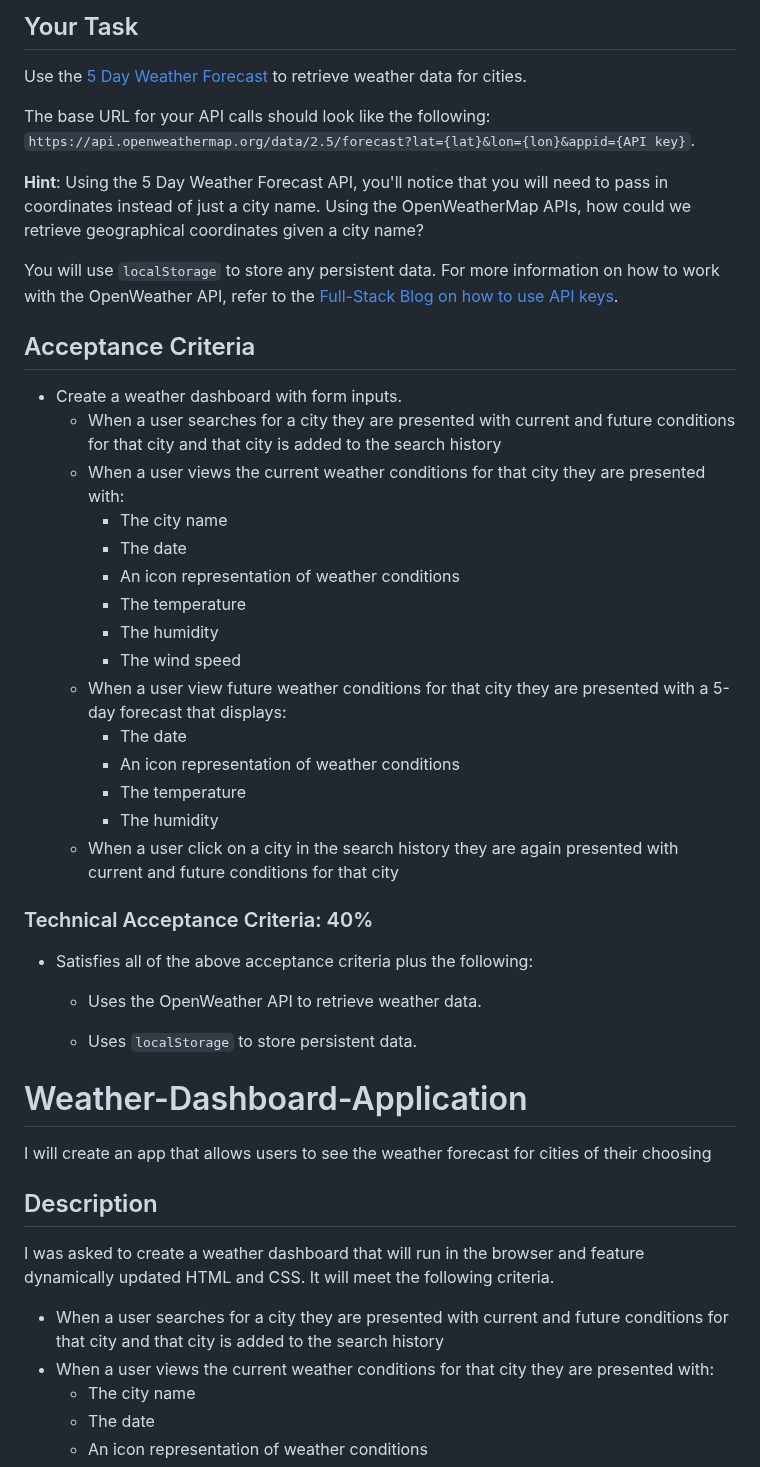
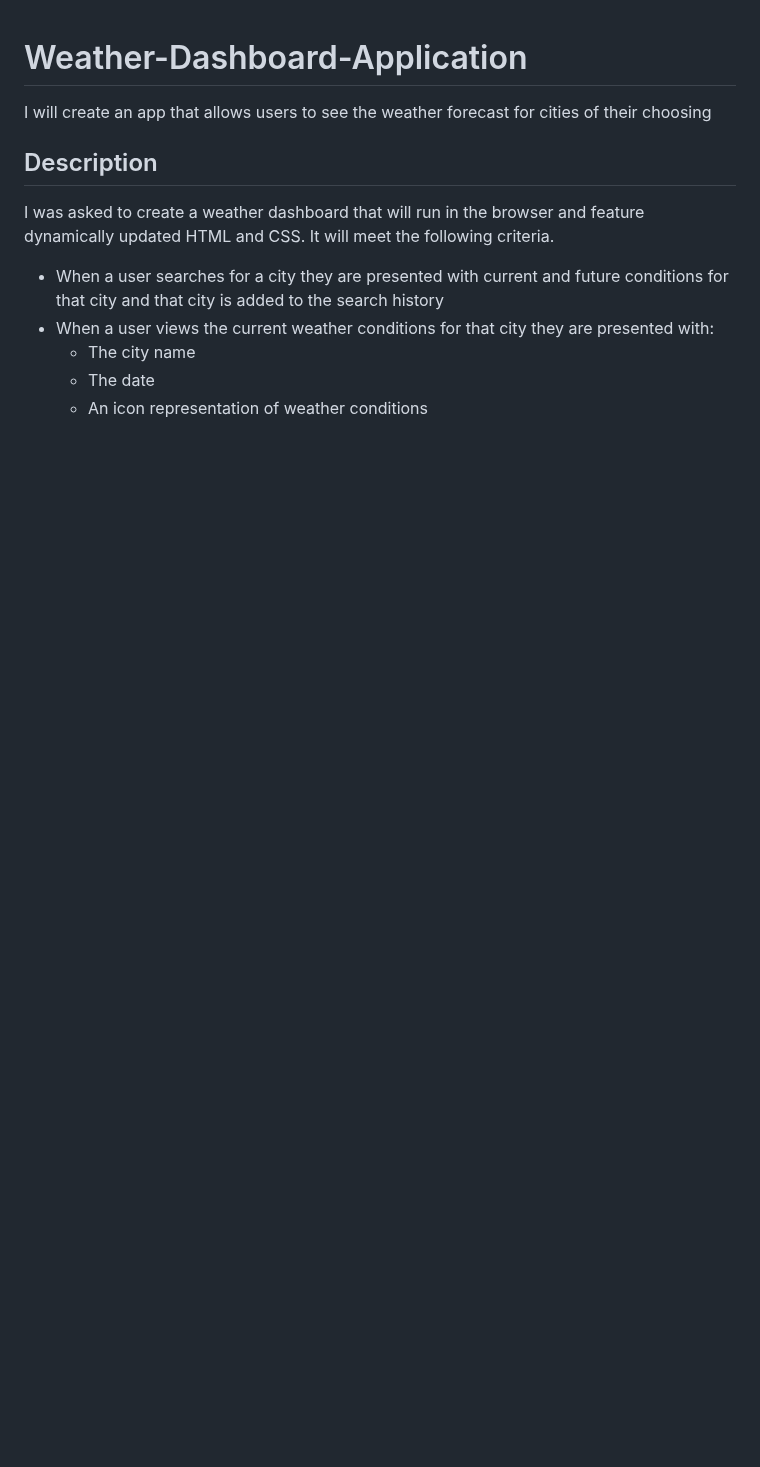
Before and after one commit to TeannieTech/Weather-Dashboard-Application, a Markdown page: README.md, the part around the change. Drawn GitHub-style; blank space fills up the shorter version.

```diff
--- a/README.md
+++ b/README.md
@@ -1,48 +1,3 @@
-
-
-## Your Task
-
-
-
-Use the [5 Day Weather Forecast](https://openweathermap.org/forecast5) to retrieve weather data for cities.
-
-
-The base URL for your API calls should look like the following: `https://api.openweathermap.org/data/2.5/forecast?lat={lat}&lon={lon}&appid={API key}`.
-
-**Hint**: Using the 5 Day Weather Forecast API, you'll notice that you will need to pass in coordinates instead of just a city name. Using the OpenWeatherMap APIs, how could we retrieve geographical coordinates given a city name?
-
-You will use `localStorage` to store any persistent data. For more information on how to work with the OpenWeather API, refer to the [Full-Stack Blog on how to use API keys](https://coding-boot-camp.github.io/full-stack/apis/how-to-use-api-keys).
-
-
-
-## Acceptance Criteria
-
-* Create a weather dashboard with form inputs.
-  * When a user searches for a city they are presented with current and future conditions for that city and that city is added to the search history
-  * When a user views the current weather conditions for that city they are presented with:
-    * The city name
-    * The date
-    * An icon representation of weather conditions
-    * The temperature
-    * The humidity
-    * The wind speed
-  * When a user view future weather conditions for that city they are presented with a 5-day forecast that displays:
-    * The date
-    * An icon representation of weather conditions
-    * The temperature
-    * The humidity
-  * When a user click on a city in the search history they are again presented with current and future conditions for that city
-
-
-### Technical Acceptance Criteria: 40%
-
-* Satisfies all of the above acceptance criteria plus the following:
-
-  * Uses the OpenWeather API to retrieve weather data.
-
-  * Uses `localStorage` to store persistent data.
-
-
 
 # Weather-Dashboard-Application
 I will create an app that allows users to see the weather forecast for cities of their choosing
```
